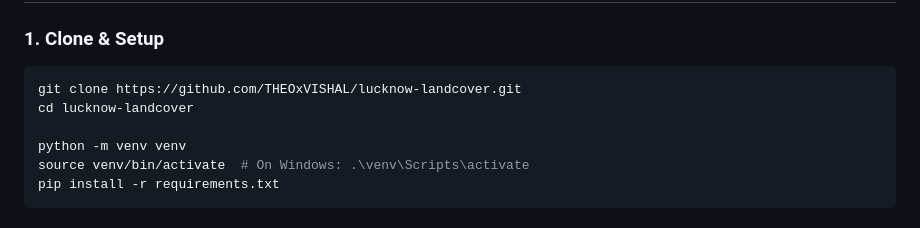
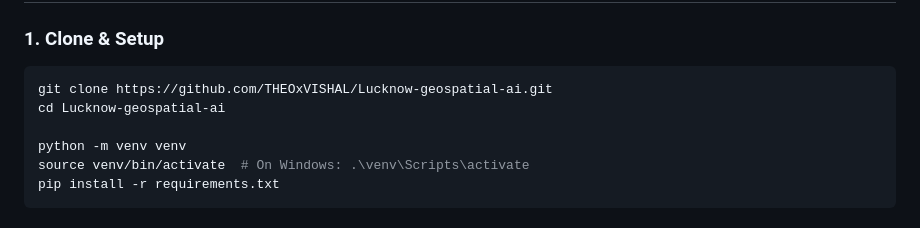
Before and after one commit to THEOxVISHAL/Lucknow-geospatial-ai, a Markdown page: README.md, the part around one of its changes. GitHub-like rendering.

Commit message:
docs: Update repository links to Lucknow-geospatial-ai

````diff
--- a/README.md
+++ b/README.md
@@ -131,8 +131,8 @@ flowchart LR
 
 ### 1. Clone & Setup
 ```bash
-git clone https://github.com/THEOxVISHAL/lucknow-landcover.git
-cd lucknow-landcover
+git clone https://github.com/THEOxVISHAL/Lucknow-geospatial-ai.git
+cd Lucknow-geospatial-ai
 
 python -m venv venv
 source venv/bin/activate  # On Windows: .\venv\Scripts\activate
````
Also changed, not shown: other parts of README.md (+1 -1 lines).
